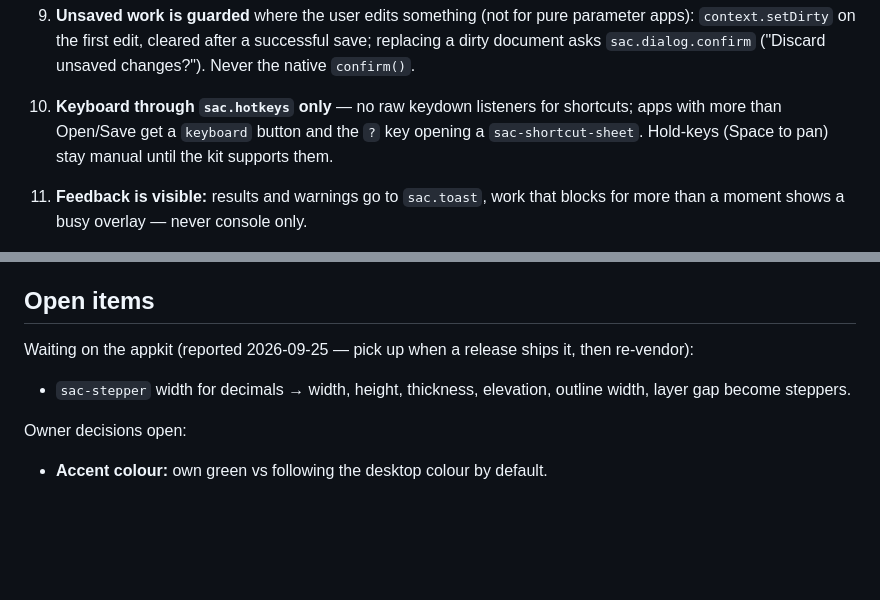
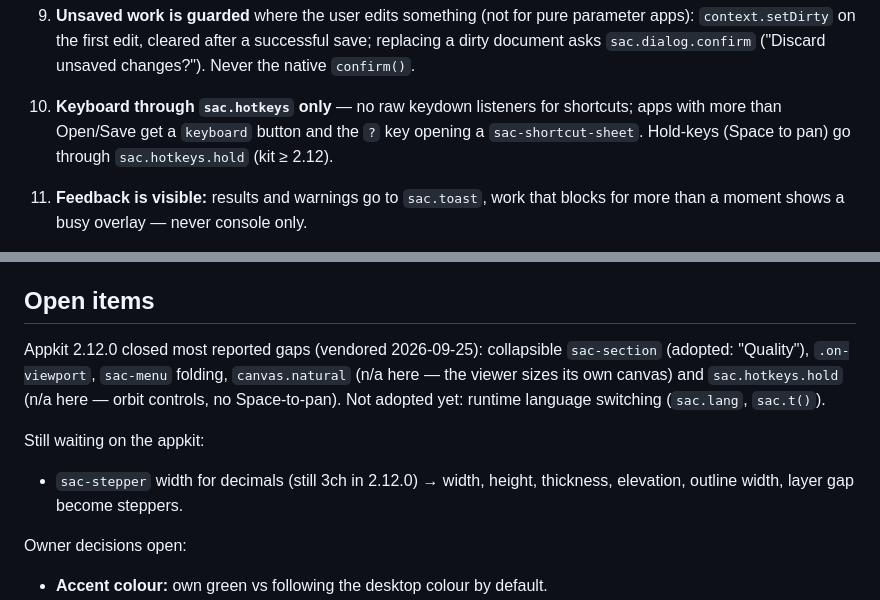
Before and after one commit to SACRVM/svg-to-3d, a Markdown page: CLAUDE.md, 2 parts joined by grey strips. Rendered like a GitHub page; blank space fills up the shorter version.

Commit message:
CLAUDE.md: hold-keys via sac.hotkeys.hold, what kit 2.12 closed
Shared convention 10 wording, as in the sibling apps.

Co-Authored-By: Claude Opus 5.5 <noreply@anthropic.com>

```diff
--- a/CLAUDE.md
+++ b/CLAUDE.md
@@ -86,8 +87,8 @@ background-remover, mesh-optimizer, svg-to-3d) — keep them identical.
    ("Discard unsaved changes?"). Never the native `confirm()`.
 10. **Keyboard through `sac.hotkeys` only** — no raw keydown listeners for
     shortcuts; apps with more than Open/Save get a `keyboard` button and the
-    `?` key opening a `sac-shortcut-sheet`. Hold-keys (Space to pan) stay
-    manual until the kit supports them.
+    `?` key opening a `sac-shortcut-sheet`. Hold-keys (Space to pan) go
+    through `sac.hotkeys.hold` (kit ≥ 2.12).
 11. **Feedback is visible:** results and warnings go to `sac.toast`, work that
     blocks for more than a moment shows a busy overlay — never console only.
 12. **Kit controls with their limits:** `sac-stepper` only for short integers
@@ -133,10 +134,15 @@ Shared by the four apps that came out of DREAM TOOLS — keep identical.
 
 ## Open items
 
-Waiting on the appkit (reported 2026-09-25 — pick up when a release ships it,
-then re-vendor):
-- `sac-stepper` width for decimals → width, height, thickness, elevation,
-  outline width, layer gap become steppers.
+Appkit 2.12.0 closed most reported gaps (vendored 2026-09-25): collapsible
+`sac-section` (adopted: "Quality"), `.on-viewport`, `sac-menu` folding,
+`canvas.natural` (n/a here — the viewer sizes its own canvas) and
+`sac.hotkeys.hold` (n/a here — orbit controls, no Space-to-pan). Not adopted
+yet: runtime language switching (`sac.lang`, `sac.t()`).
+
+Still waiting on the appkit:
+- `sac-stepper` width for decimals (still 3ch in 2.12.0) → width, height,
+  thickness, elevation, outline width, layer gap become steppers.
 
 Owner decisions open:
 - **Accent colour:** own green vs following the desktop colour by default.
```
Also changed, not shown: other parts of CLAUDE.md (+2 -1 lines).
